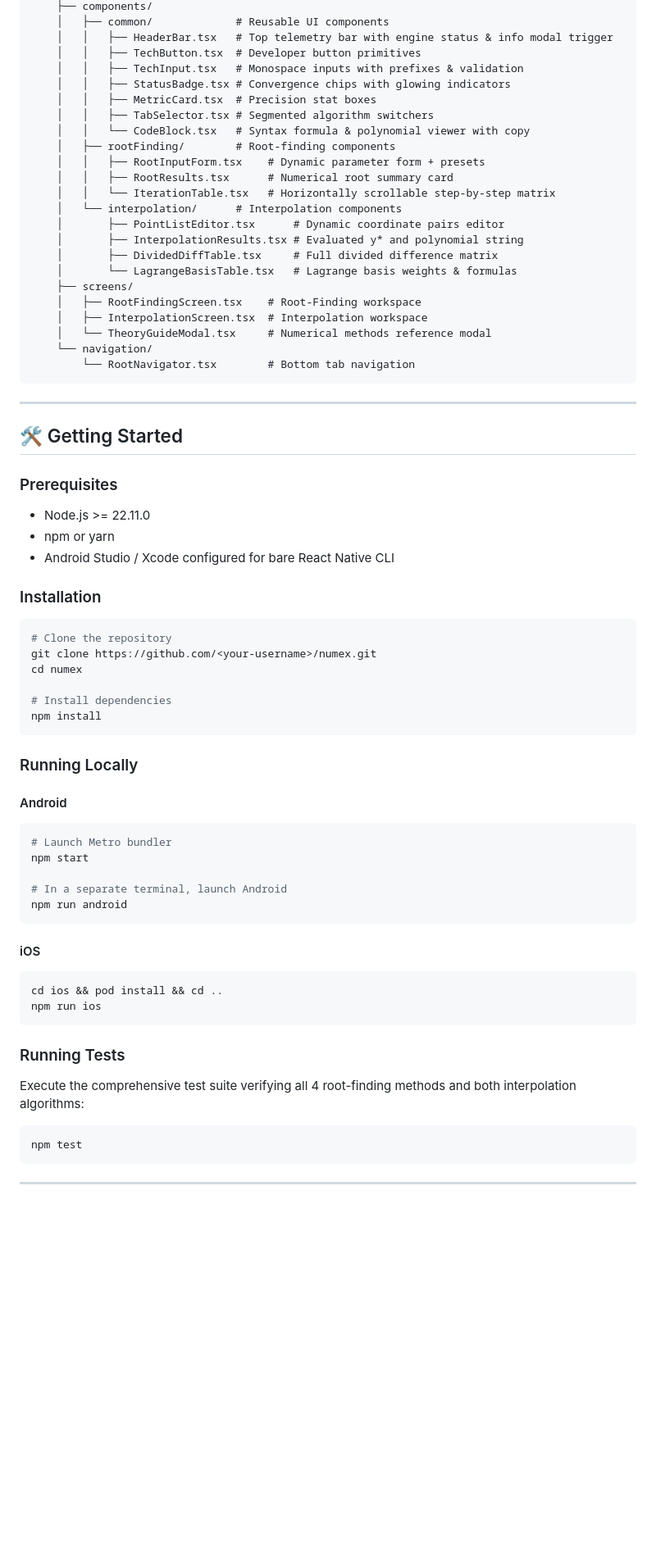
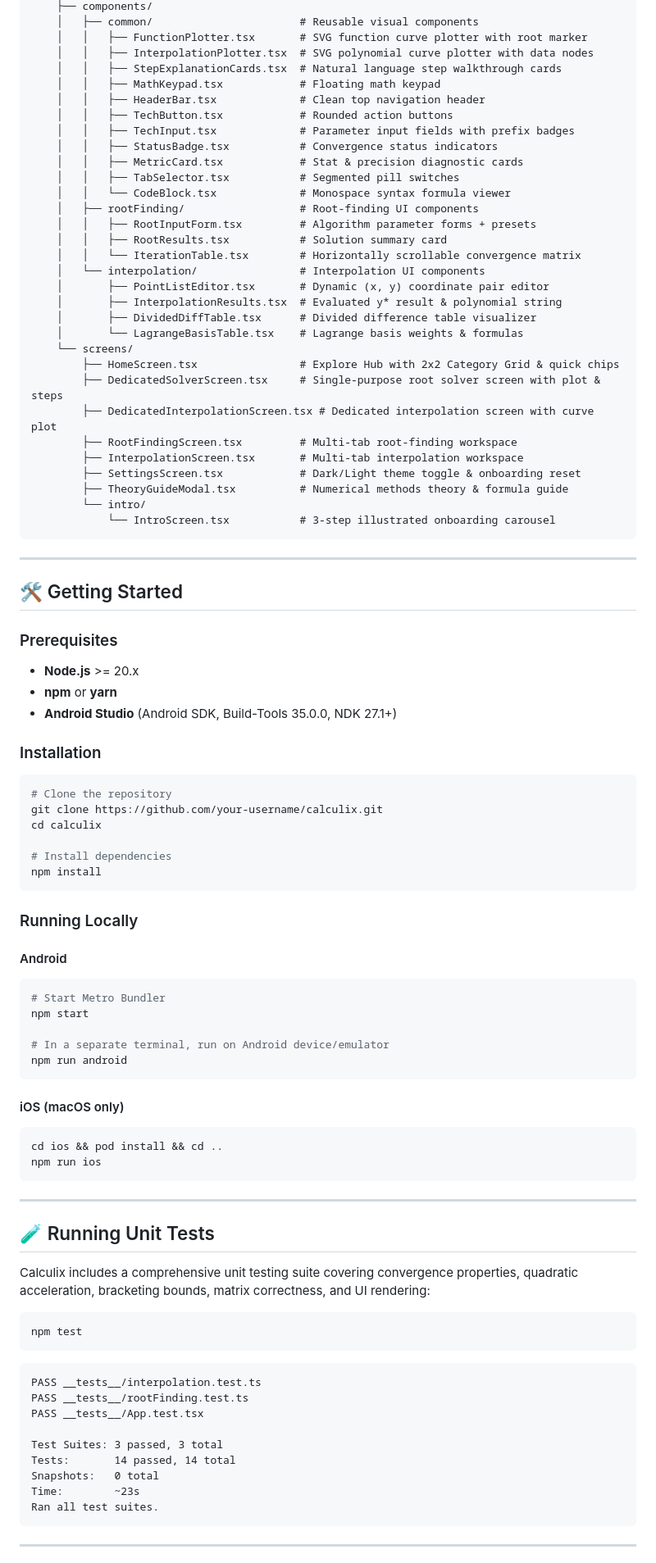
Before and after one commit to NathanJargon/Calculix, a Markdown page: README.md, the part around one of its changes. Shown at 82% size. Drawn GitHub-style; blank space fills up the shorter version.

````diff
--- a/README.md
+++ b/README.md
@@ -78,27 +107,35 @@ Calculix/
     ├── components/
-    │   ├── common/             # Reusable UI components
-    │   │   ├── HeaderBar.tsx   # Top telemetry bar with engine status & info modal trigger
-    │   │   ├── TechButton.tsx  # Developer button primitives
-    │   │   ├── TechInput.tsx   # Monospace inputs with prefixes & validation
-    │   │   ├── StatusBadge.tsx # Convergence chips with glowing indicators
-    │   │   ├── MetricCard.tsx  # Precision stat boxes
-    │   │   ├── TabSelector.tsx # Segmented algorithm switchers
-    │   │   └── CodeBlock.tsx   # Syntax formula & polynomial viewer with copy
-    │   ├── rootFinding/        # Root-finding components
-    │   │   ├── RootInputForm.tsx    # Dynamic parameter form + presets
-    │   │   ├── RootResults.tsx      # Numerical root summary card
-    │   │   └── IterationTable.tsx   # Horizontally scrollable step-by-step matrix
-    │   └── interpolation/      # Interpolation components
-    │       ├── PointListEditor.tsx      # Dynamic coordinate pairs editor
-    │       ├── InterpolationResults.tsx # Evaluated y* and polynomial string
-    │       ├── DividedDiffTable.tsx     # Full divided difference matrix
-    │       └── LagrangeBasisTable.tsx   # Lagrange basis weights & formulas
-    ├── screens/
-    │   ├── RootFindingScreen.tsx    # Root-Finding workspace
-    │   ├── InterpolationScreen.tsx  # Interpolation workspace
-    │   └── TheoryGuideModal.tsx     # Numerical methods reference modal
-    └── navigation/
-        └── RootNavigator.tsx        # Bottom tab navigation
+    │   ├── common/                       # Reusable visual components
+    │   │   ├── FunctionPlotter.tsx       # SVG function curve plotter with root marker
+    │   │   ├── InterpolationPlotter.tsx  # SVG polynomial curve plotter with data nodes
+    │   │   ├── StepExplanationCards.tsx  # Natural language step walkthrough cards
+    │   │   ├── MathKeypad.tsx            # Floating math keypad
+    │   │   ├── HeaderBar.tsx             # Clean top navigation header
+    │   │   ├── TechButton.tsx            # Rounded action buttons
+    │   │   ├── TechInput.tsx             # Parameter input fields with prefix badges
+    │   │   ├── StatusBadge.tsx           # Convergence status indicators
+    │   │   ├── MetricCard.tsx            # Stat & precision diagnostic cards
+    │   │   ├── TabSelector.tsx           # Segmented pill switches
+    │   │   └── CodeBlock.tsx             # Monospace syntax formula viewer
+    │   ├── rootFinding/                  # Root-finding UI components
+    │   │   ├── RootInputForm.tsx         # Algorithm parameter forms + presets
+    │   │   ├── RootResults.tsx           # Solution summary card
+    │   │   └── IterationTable.tsx        # Horizontally scrollable convergence matrix
+    │   └── interpolation/                # Interpolation UI components
+    │       ├── PointListEditor.tsx       # Dynamic (x, y) coordinate pair editor
+    │       ├── InterpolationResults.tsx  # Evaluated y* result & polynomial string
+    │       ├── DividedDiffTable.tsx      # Divided difference table visualizer
+    │       └── LagrangeBasisTable.tsx    # Lagrange basis weights & formulas
+    └── screens/
+        ├── HomeScreen.tsx                # Explore Hub with 2x2 Category Grid & quick chips
+        ├── DedicatedSolverScreen.tsx     # Single-purpose root solver screen with plot & steps
+        ├── DedicatedInterpolationScreen.tsx # Dedicated interpolation screen with curve plot
+        ├── RootFindingScreen.tsx         # Multi-tab root-finding workspace
+        ├── InterpolationScreen.tsx       # Multi-tab interpolation workspace
+        ├── SettingsScreen.tsx            # Dark/Light theme toggle & onboarding reset
+        ├── TheoryGuideModal.tsx          # Numerical methods theory & formula guide
+        └── intro/
+            └── IntroScreen.tsx           # 3-step illustrated onboarding carousel
 ```
 
 ---
@@ -106,15 +143,15 @@ Calculix/
 ## 🛠️ Getting Started
 
 ### Prerequisites
-- Node.js >= 22.11.0
-- npm or yarn
-- Android Studio / Xcode configured for bare React Native CLI
+- **Node.js** >= 20.x
+- **npm** or **yarn**
+- **Android Studio** (Android SDK, Build-Tools 35.0.0, NDK 27.1+)
 
 ### Installation
 ```bash
 # Clone the repository
-git clone https://github.com/<your-username>/numex.git
-cd numex
+git clone https://github.com/your-username/calculix.git
+cd calculix
 
 # Install dependencies
 npm install
@@ -124,24 +161,40 @@ npm install
 
 #### Android
 ```bash
-# Launch Metro bundler
+# Start Metro Bundler
 npm start
 
-# In a separate terminal, launch Android
+# In a separate terminal, run on Android device/emulator
 npm run android
 ```
 
-#### iOS
+#### iOS (macOS only)
 ```bash
 cd ios && pod install && cd ..
 npm run ios
 ```
 
-### Running Tests
-Execute the comprehensive test suite verifying all 4 root-finding methods and both interpolation algorithms:
+---
+
+## 🧪 Running Unit Tests
+
+Calculix includes a comprehensive unit testing suite covering convergence properties, quadratic acceleration, bracketing bounds, matrix correctness, and UI rendering:
+
 ```bash
 npm test
 ```
 
+```text
+PASS __tests__/interpolation.test.ts
+PASS __tests__/rootFinding.test.ts
+PASS __tests__/App.test.tsx
+
+Test Suites: 3 passed, 3 total
+Tests:       14 passed, 14 total
+Snapshots:   0 total
+Time:        ~23s
+Ran all test suites.
+```
+
 ---
 
````
Also changed, not shown: other parts of README.md (+74 -45 lines), assets/screenshots/calculix_ui_preview.jpg (added), 10 other files.
